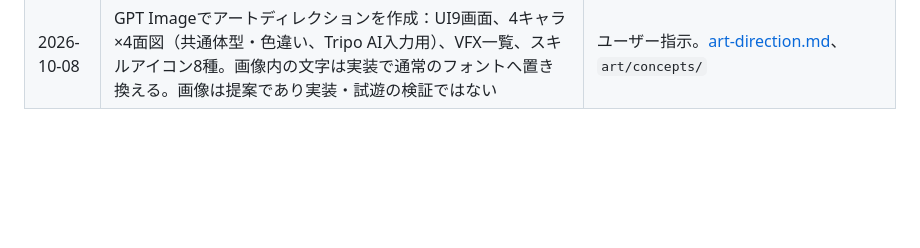
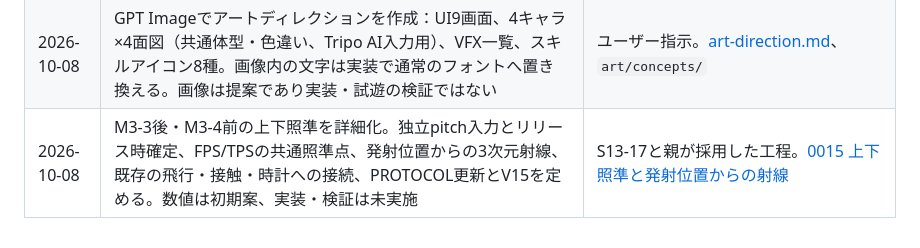
Before and after one commit to Muaaaa849/core-crush, a Markdown page: docs/design/README.md, the part around the change. Rendered like a GitHub page; blank space fills up the shorter version.

Commit message:
上下照準の設計（決定0015）：論理pitch、共通照準点、発射位置からの射線
Co-Authored-By: Claude Opus 5.5 (1M context) <noreply@anthropic.com>

```diff
--- a/docs/design/README.md
+++ b/docs/design/README.md
@@ -69,3 +69,4 @@ CORE-CRUSHは、1v1・1v2・2v2に対応するFPS/TPSドッジボール。8秒
 | 2026-10-08 | M3-2の4キャラ定義・本人選択とBot固定割当・ロスター合意と復帰、M3-6の主副割当・競合・感度・ADS・演出設定とlocalStorageを詳細化。C12を具体化しS13を追加。数値は初期案、実装・検証は未実施 | ユーザー指示。[0013 M3のキャラ定義・ロスターと設定](../decisions/0013-m3-roster-and-settings.md) |
 | 2026-10-08 | M3-3の枠番号入力・同時順位・発動可否、次球強化の手投げ時支払いとCT、ブリンクの4m合法判定、蓄勢・省エネ、テスト限定PP、状態・HUD・通信とK14を詳細化。上下照準はM3-3後・M3-4前を推奨。既存スキル数値は維持した初期案、実装・検証は未実施 | ユーザー指示。[0014 M3-3 スキル共通規則と第1群](../decisions/0014-m3-skills-core.md) |
 | 2026-10-08 | GPT Imageでアートディレクションを作成：UI9画面、4キャラ×4面図（共通体型・色違い、Tripo AI入力用）、VFX一覧、スキルアイコン8種。画像内の文字は実装で通常のフォントへ置き換える。画像は提案であり実装・試遊の検証ではない | ユーザー指示。[art-direction.md](art-direction.md)、`art/concepts/` |
+| 2026-10-08 | M3-3後・M3-4前の上下照準を詳細化。独立pitch入力とリリース時確定、FPS/TPSの共通照準点、発射位置からの3次元射線、既存の飛行・接触・時計への接続、PROTOCOL更新とV15を定める。数値は初期案、実装・検証は未実施 | S13-17と親が採用した工程。[0015 上下照準と発射位置からの射線](../decisions/0015-vertical-aim.md) |
```
Also changed, not shown: docs/decisions/0012-m3-m4-roadmap.md (+2 -0 lines), docs/decisions/0015-vertical-aim.md (added, +189 -0 lines).
